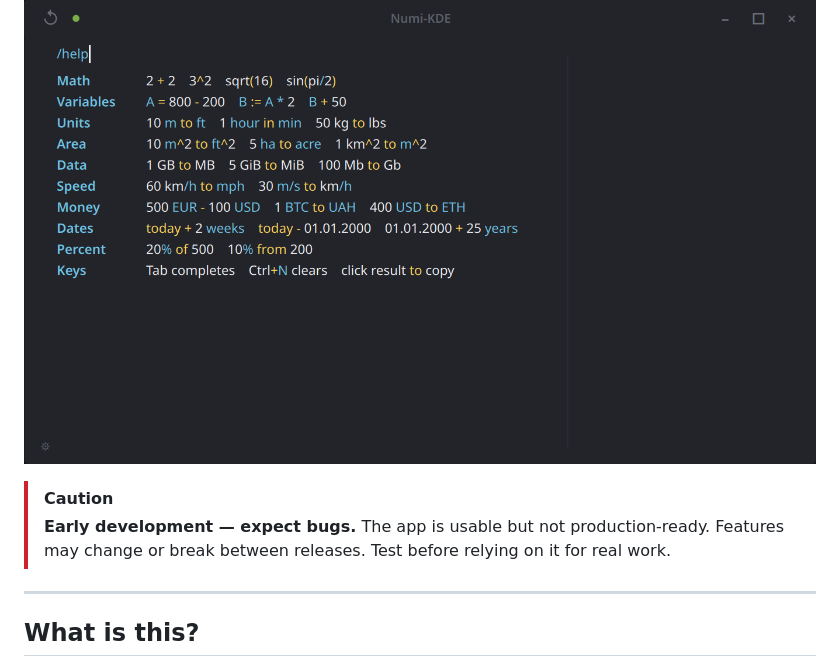
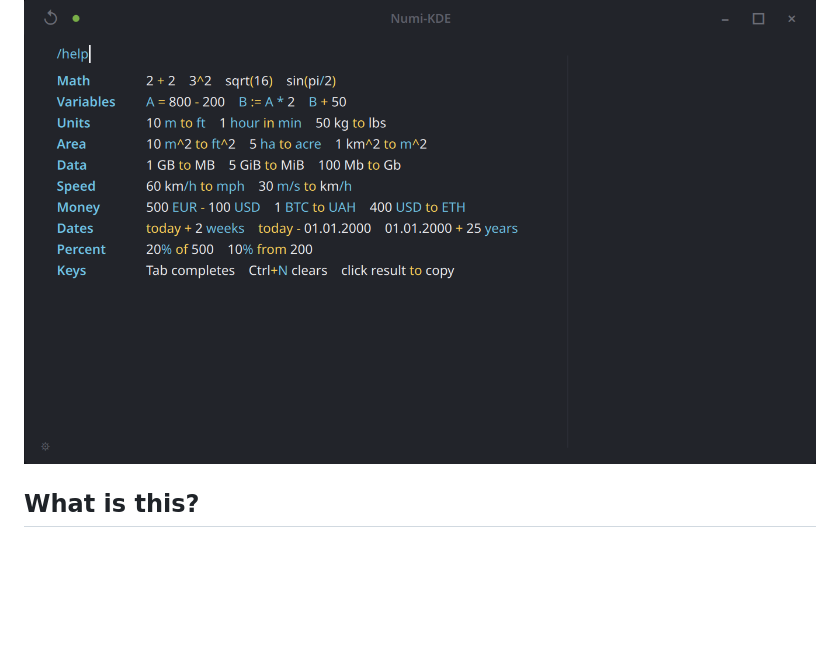
Before and after one commit to DMYTROSKORIN/numi-kde, a Markdown page: README.md, the part around the change. GitHub-like rendering; blank space fills up the shorter version.

Commit message:
docs: remove early development caution from README

```diff
--- a/README.md
+++ b/README.md
@@ -13,11 +13,6 @@
 ---
 
 ![Numi-KDE — inline /help screen](docs/screenshot.png)
-
-> [!CAUTION]
-> **Early development — expect bugs.** The app is usable but not production-ready. Features may change or break between releases. Test before relying on it for real work.
-
----
 
 ## What is this?
 
```
